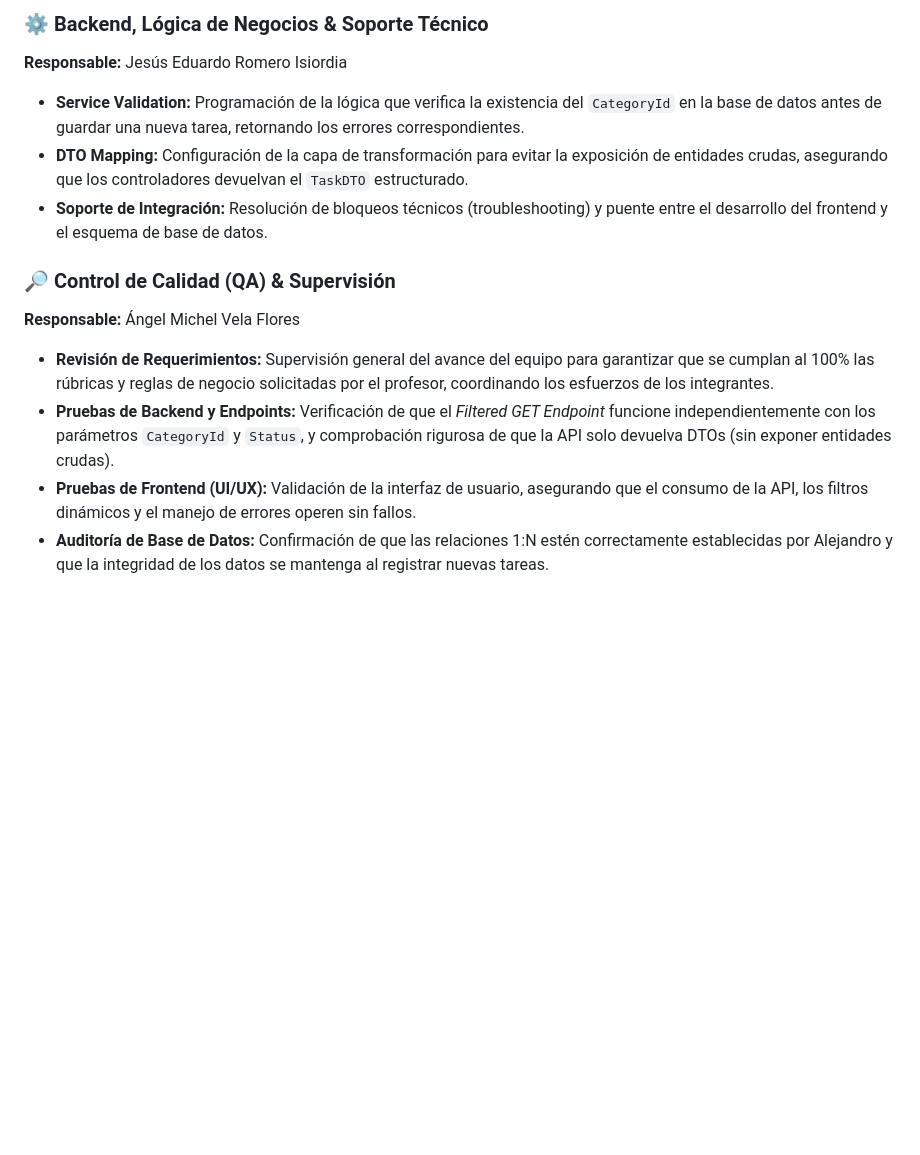
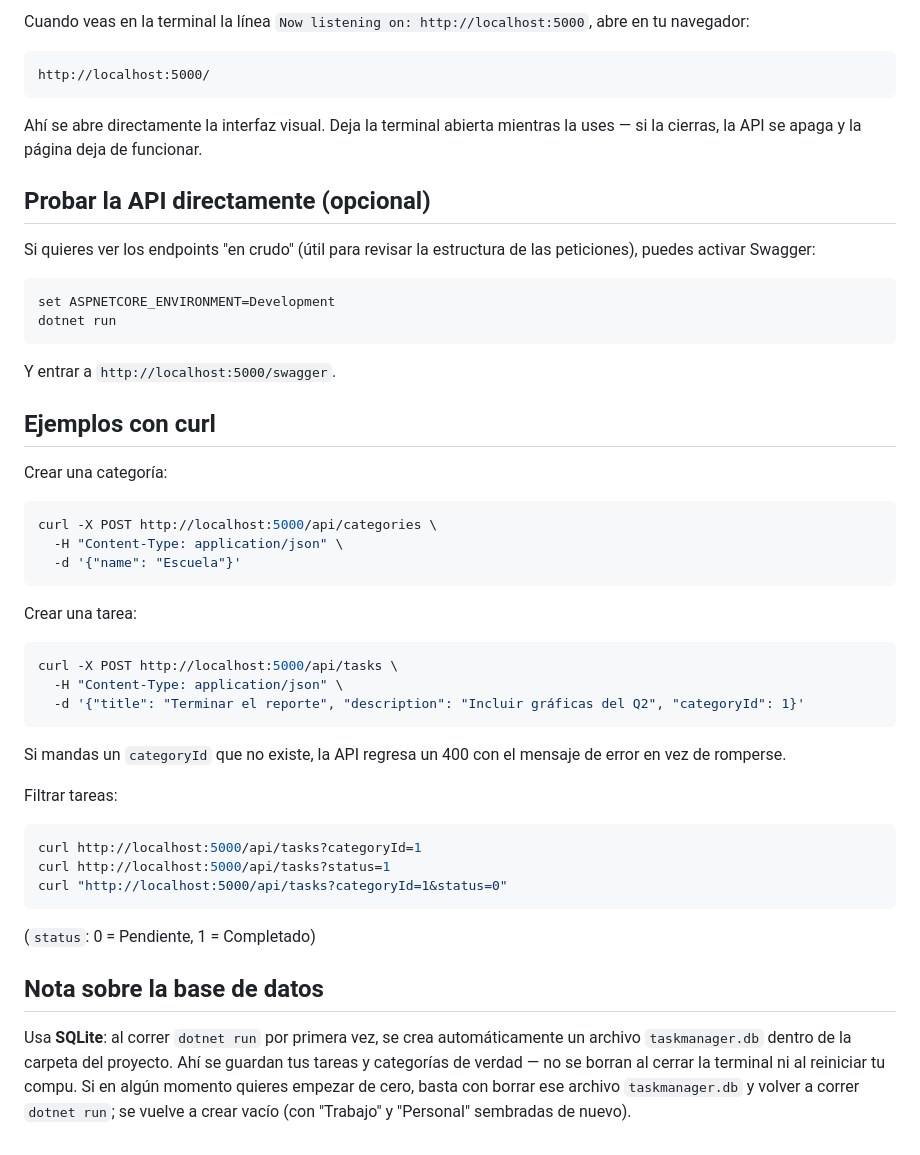
Before and after one commit to Aruzz121/Task_Manager_With_Categories, a Markdown page: README.md, the part around one of its changes. Drawn GitHub-style; blank space fills up the shorter version.

````diff
--- a/README.md
+++ b/README.md
@@ -48,13 +35,49 @@ Never expose raw entities. Return a `TaskDTO` that includes the **category name
 
-### ⚙️ Backend, Lógica de Negocios & Soporte Técnico
-**Responsable:** Jesús Eduardo Romero Isiordia
-* **Service Validation:** Programación de la lógica que verifica la existencia del `CategoryId` en la base de datos antes de guardar una nueva tarea, retornando los errores correspondientes.
-* **DTO Mapping:** Configuración de la capa de transformación para evitar la exposición de entidades crudas, asegurando que los controladores devuelvan el `TaskDTO` estructurado.
-* **Soporte de Integración:** Resolución de bloqueos técnicos (troubleshooting) y puente entre el desarrollo del frontend y el esquema de base de datos.
+Cuando veas en la terminal la línea `Now listening on: http://localhost:5000`, abre en tu navegador:
 
-### 🔎 Control de Calidad (QA) & Supervisión
-**Responsable:** Ángel Michel Vela Flores
-* **Revisión de Requerimientos:** Supervisión general del avance del equipo para garantizar que se cumplan al 100% las rúbricas y reglas de negocio solicitadas por el profesor, coordinando los esfuerzos de los integrantes.
-* **Pruebas de Backend y Endpoints:** Verificación de que el *Filtered GET Endpoint* funcione independientemente con los parámetros `CategoryId` y `Status`, y comprobación rigurosa de que la API solo devuelva DTOs (sin exponer entidades crudas).
-* **Pruebas de Frontend (UI/UX):** Validación de la interfaz de usuario, asegurando que el consumo de la API, los filtros dinámicos y el manejo de errores operen sin fallos.
-* **Auditoría de Base de Datos:** Confirmación de que las relaciones 1:N estén correctamente establecidas por Alejandro y que la integridad de los datos se mantenga al registrar nuevas tareas.
+```
+http://localhost:5000/
+```
+
+Ahí se abre directamente la interfaz visual. Deja la terminal abierta mientras la uses — si la cierras, la API se apaga y la página deja de funcionar.
+
+## Probar la API directamente (opcional)
+
+Si quieres ver los endpoints "en crudo" (útil para revisar la estructura de las peticiones), puedes activar Swagger:
+
+```bash
+set ASPNETCORE_ENVIRONMENT=Development
+dotnet run
+```
+
+Y entrar a `http://localhost:5000/swagger`.
+
+## Ejemplos con curl
+
+Crear una categoría:
+```bash
+curl -X POST http://localhost:5000/api/categories \
+  -H "Content-Type: application/json" \
+  -d '{"name": "Escuela"}'
+```
+
+Crear una tarea:
+```bash
+curl -X POST http://localhost:5000/api/tasks \
+  -H "Content-Type: application/json" \
+  -d '{"title": "Terminar el reporte", "description": "Incluir gráficas del Q2", "categoryId": 1}'
+```
+
+Si mandas un `categoryId` que no existe, la API regresa un 400 con el mensaje de error en vez de romperse.
+
+Filtrar tareas:
+```bash
+curl http://localhost:5000/api/tasks?categoryId=1
+curl http://localhost:5000/api/tasks?status=1
+curl "http://localhost:5000/api/tasks?categoryId=1&status=0"
+```
+(`status`: 0 = Pendiente, 1 = Completado)
+
+## Nota sobre la base de datos
+
+Usa **SQLite**: al correr `dotnet run` por primera vez, se crea automáticamente un archivo `taskmanager.db` dentro de la carpeta del proyecto. Ahí se guardan tus tareas y categorías de verdad — no se borran al cerrar la terminal ni al reiniciar tu compu. Si en algún momento quieres empezar de cero, basta con borrar ese archivo `taskmanager.db` y volver a correr `dotnet run`; se vuelve a crear vacío (con "Trabajo" y "Personal" sembradas de nuevo).
````
Also changed, not shown: other parts of README.md (+23 -36 lines).
